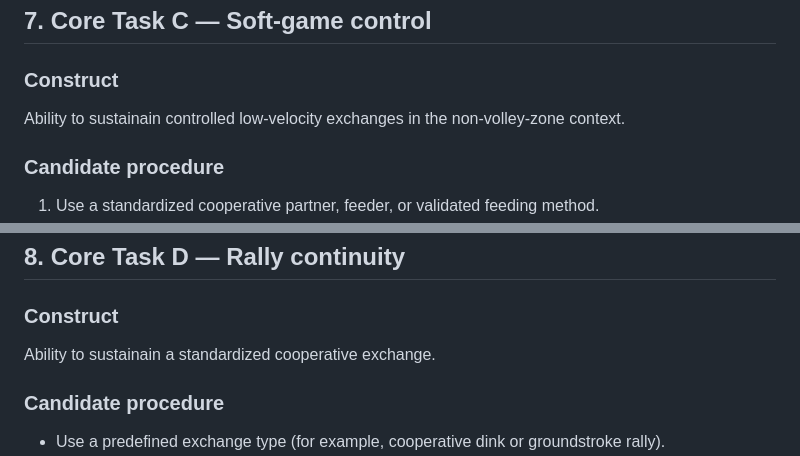
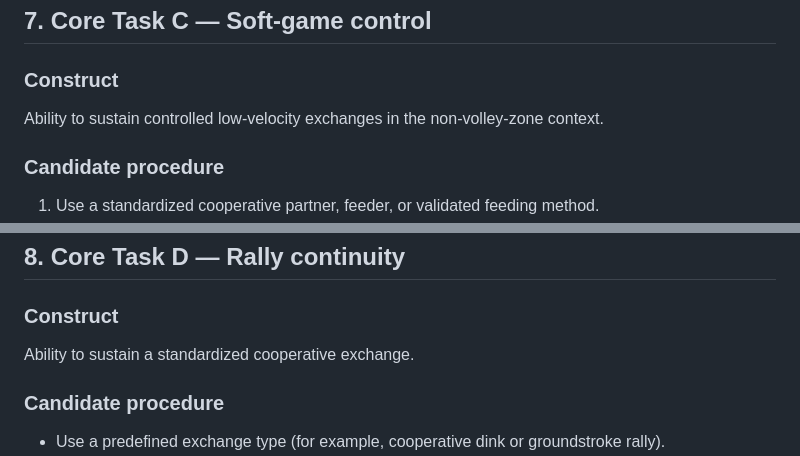
Before and after one commit to ken-sasa/pickleball, a Markdown page: protocols/field-measurement-v0.1.md, 2 parts joined by grey strips. Rendered like a GitHub page.

Commit message:
fix: correct wording in field measurement protocol

```diff
--- a/protocols/field-measurement-v0.1.md
+++ b/protocols/field-measurement-v0.1.md
@@ -127,7 +127,7 @@ Do not collapse accuracy into a single score until the scoring rule has been tes
 
 ### Construct
 
-Ability to sustainain controlled low-velocity exchanges in the non-volley-zone context.
+Ability to sustain controlled low-velocity exchanges in the non-volley-zone context.
 
 ### Candidate procedure
 
@@ -152,7 +152,7 @@ Because partner behavior can materially affect the score, v0.1 treats this task
 
 ### Construct
 
-Ability to sustainain a standardized cooperative exchange.
+Ability to sustain a standardized cooperative exchange.
 
 ### Candidate procedure
 
```
